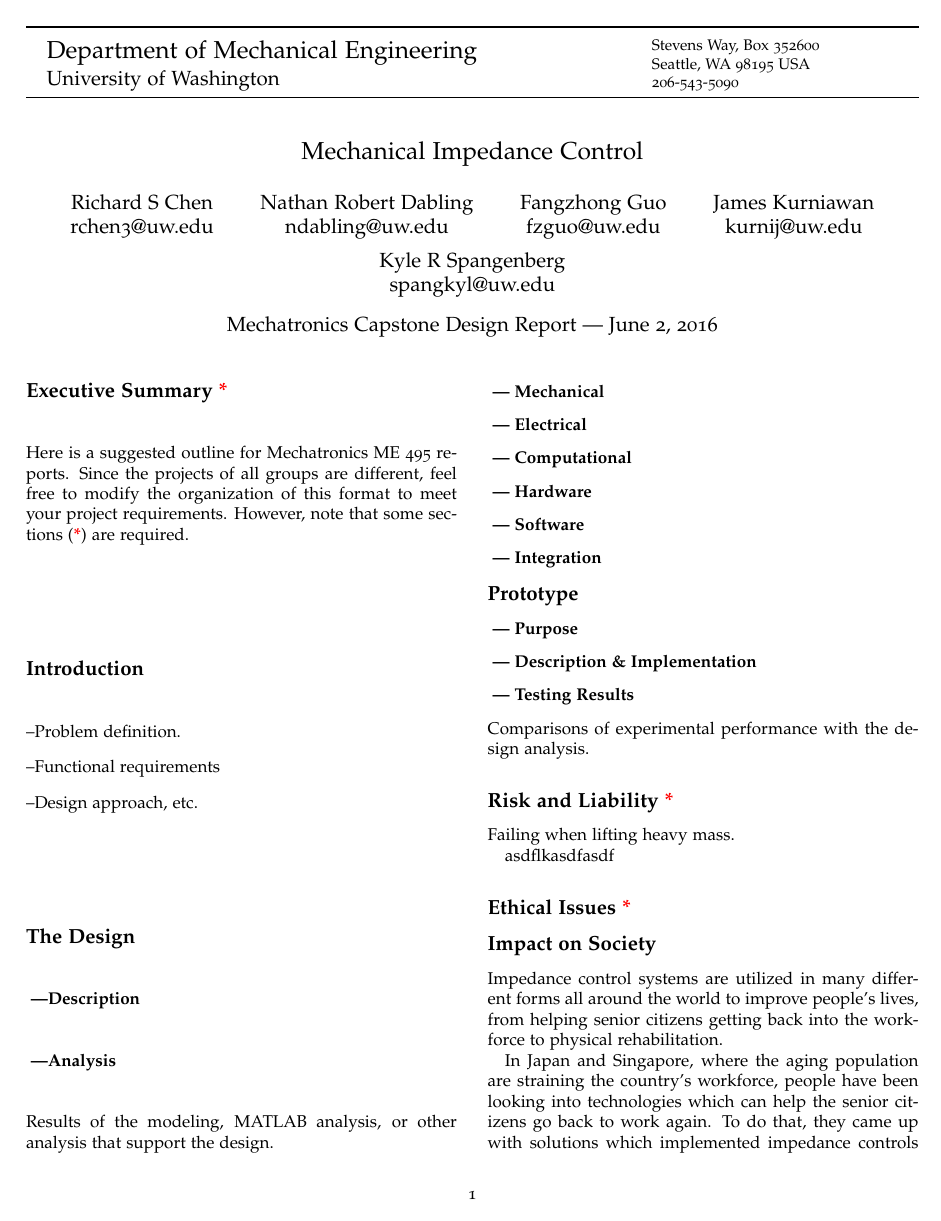
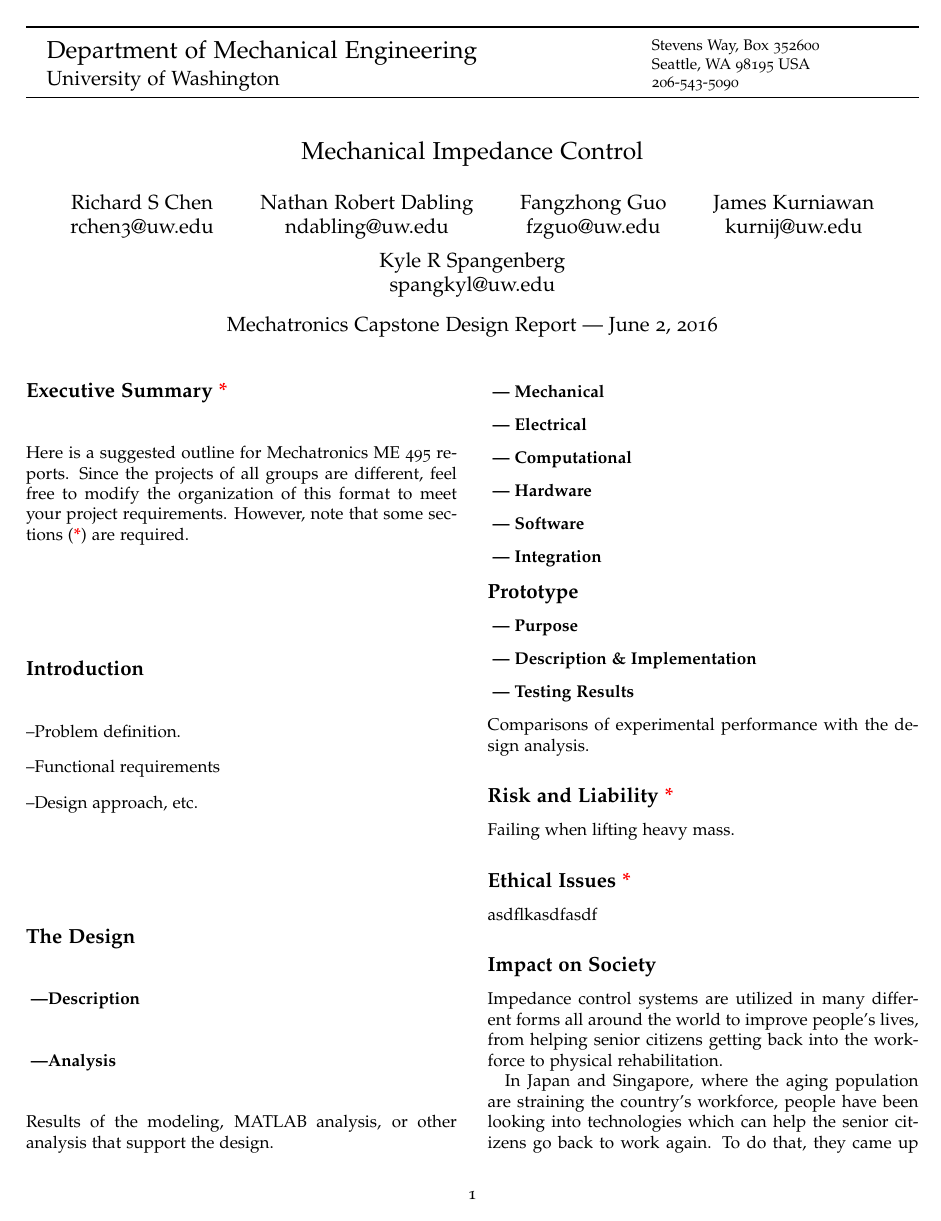
Before and after one commit to upv5bbb/ImpedanceCapstone, a LaTeX document (MechatronicCapstoneReportTemplate.tex, which reads Ethical.tex): page 1 of 3. Compiled offline with pdfLaTeX; a LaTeX package or settings file that is missing is left out.

Commit message:
Changes to Ethical

```diff
--- a/Ethical.tex
+++ b/Ethical.tex
@@ -1,2 +1,2 @@
+\subsection*{Ethical Issues{{\color{red}\ *}}}
 asdflkasdfasdf
-\subsection*{Ethical Issues{{\color{red}\ *}}}
```
